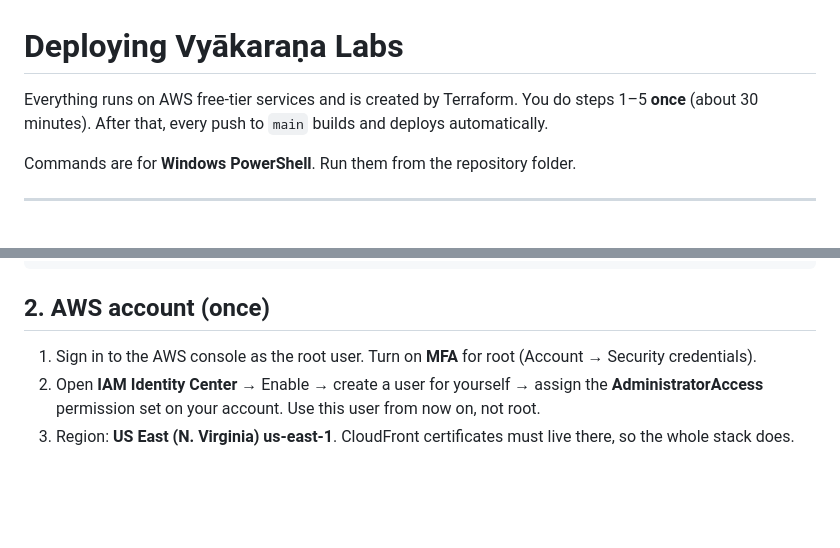
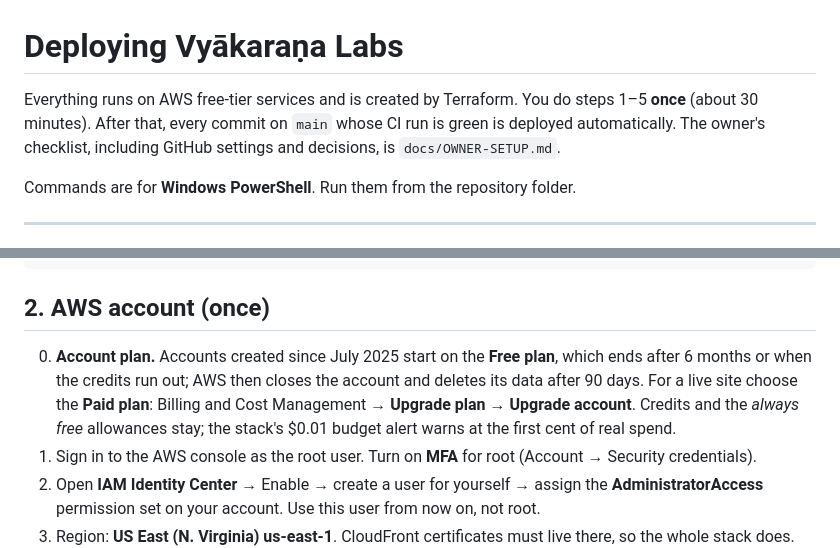
Before and after one commit to kartosis/vyakarana-labs, a Markdown page: docs/DEPLOY.md, 2 parts joined by grey strips. Rendered like a GitHub page; blank space fills up the shorter version.

```diff
--- a/docs/DEPLOY.md
+++ b/docs/DEPLOY.md
@@ -1,7 +1,8 @@
 # Deploying Vyākaraṇa Labs
 
 Everything runs on AWS free-tier services and is created by Terraform. You do steps 1–5 **once**
-(about 30 minutes). After that, every push to `main` builds and deploys automatically.
+(about 30 minutes). After that, every commit on `main` whose CI run is green is deployed automatically.
+The owner's checklist, including GitHub settings and decisions, is `docs/OWNER-SETUP.md`.
 
 Commands are for **Windows PowerShell**. Run them from the repository folder.
 
@@ -20,6 +21,10 @@ aws --version; terraform version; gh --version
 
 ## 2. AWS account (once)
 
+0. **Account plan.** Accounts created since July 2025 start on the **Free plan**, which ends after 6 months or when
+   the credits run out; AWS then closes the account and deletes its data after 90 days. For a live site choose the
+   **Paid plan**: Billing and Cost Management → **Upgrade plan** → **Upgrade account**. Credits and the *always
+   free* allowances stay; the stack's $0.01 budget alert warns at the first cent of real spend.
 1. Sign in to the AWS console as the root user. Turn on **MFA** for root (Account → Security credentials).
 2. Open **IAM Identity Center** → Enable → create a user for yourself → assign the
    **AdministratorAccess** permission set on your account. Use this user from now on, not root.
```
Also changed, not shown: docs/OWNER-SETUP.md (added, +158 -0 lines), docs/PROGRESS.md (+4 -2 lines).
